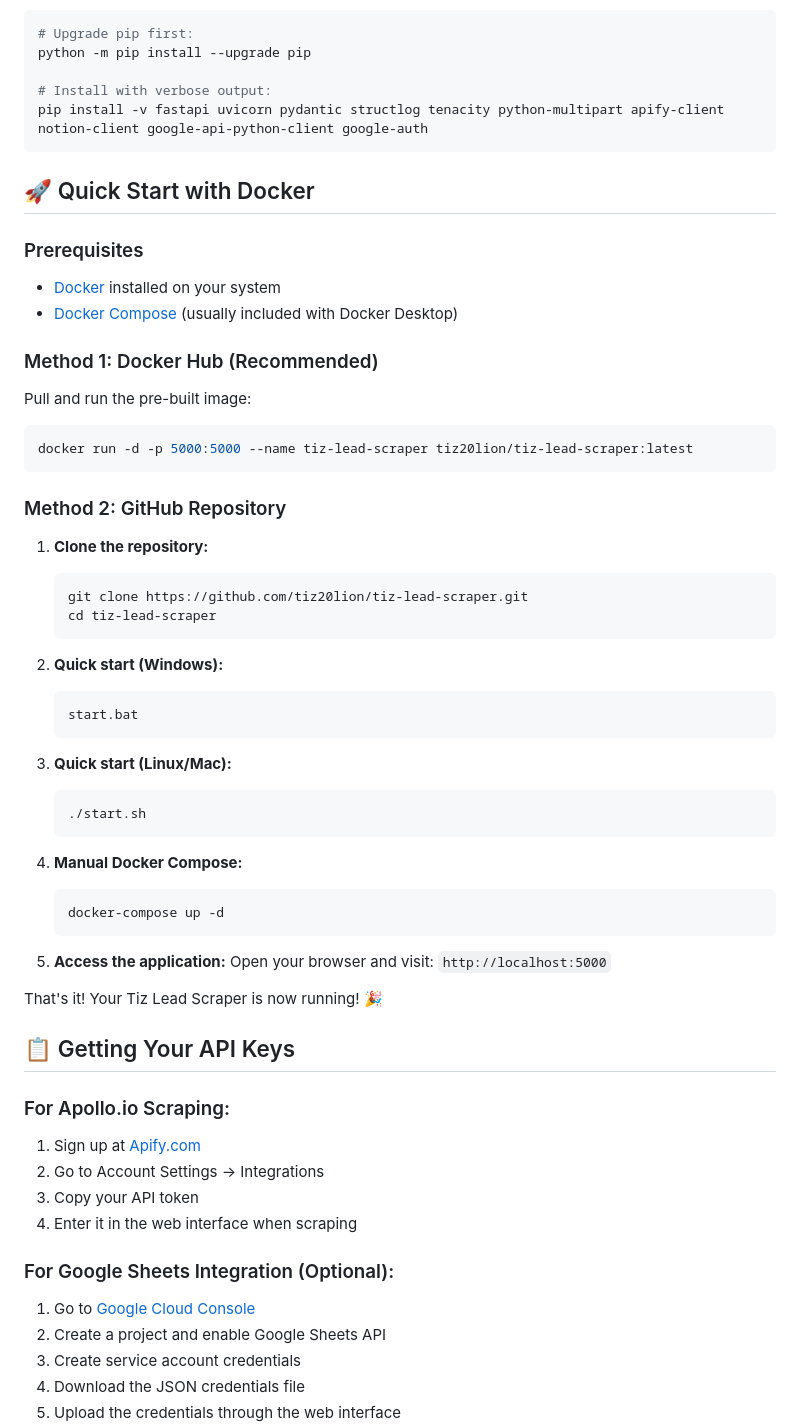
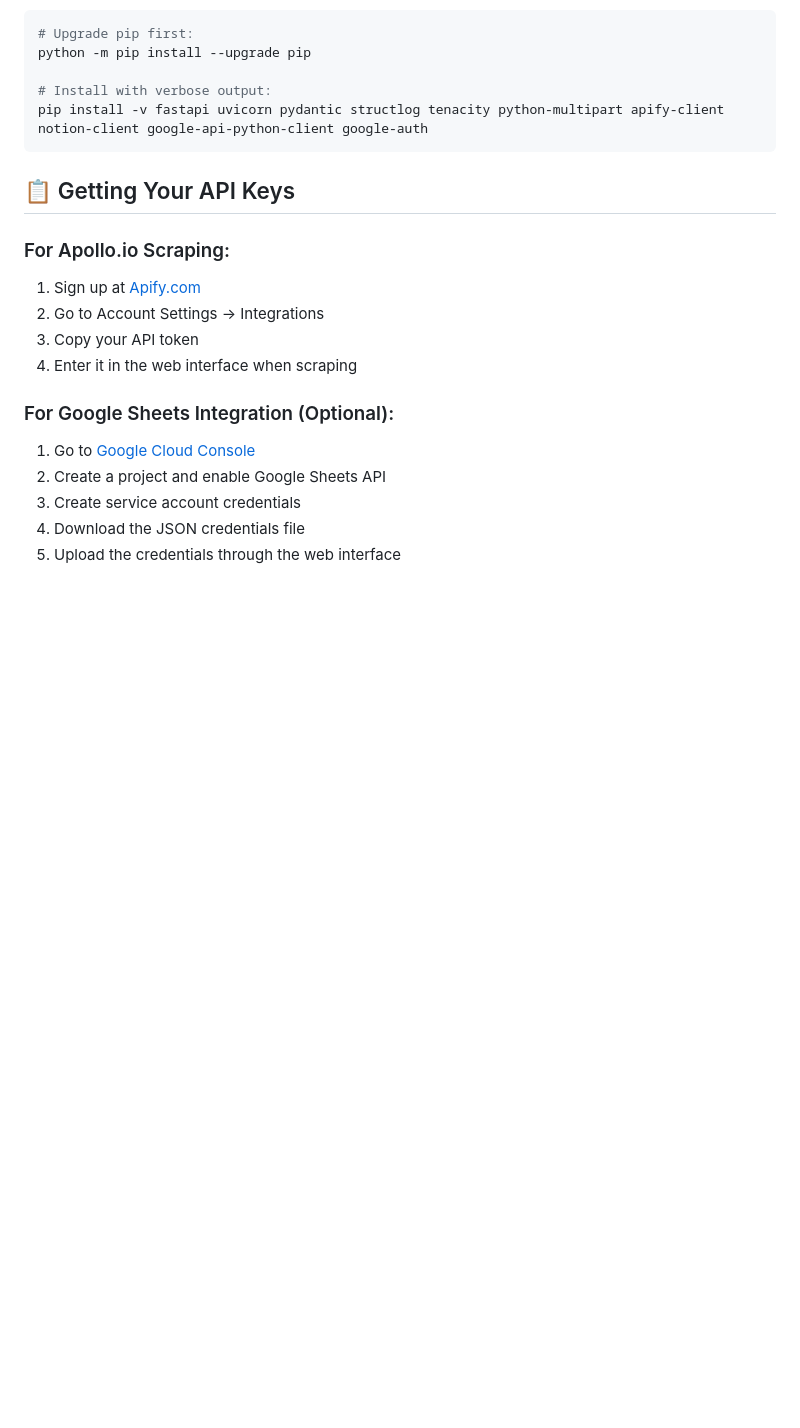
Before and after one commit to Tiz20lion/tiz-lead-scraper, a Markdown page: README.md, the part around one of its changes. GitHub-like rendering; blank space fills up the shorter version.

````diff
--- a/README.md
+++ b/README.md
@@ -166,47 +160,6 @@ python -m pip install --upgrade pip
 pip install -v fastapi uvicorn pydantic structlog tenacity python-multipart apify-client notion-client google-api-python-client google-auth
 ```
 
-## 🚀 Quick Start with Docker
-
-### Prerequisites
-
-- [Docker](https://docs.docker.com/get-docker/) installed on your system
-- [Docker Compose](https://docs.docker.com/compose/install/) (usually included with Docker Desktop)
-
-### Method 1: Docker Hub (Recommended)
-
-Pull and run the pre-built image:
-```bash
-docker run -d -p 5000:5000 --name tiz-lead-scraper tiz20lion/tiz-lead-scraper:latest
-```
-
-### Method 2: GitHub Repository
-
-1. **Clone the repository:**
-   ```bash
-   git clone https://github.com/tiz20lion/tiz-lead-scraper.git
-   cd tiz-lead-scraper
-   ```
-
-2. **Quick start (Windows):**
-   ```bash
-   start.bat
-   ```
-
-3. **Quick start (Linux/Mac):**
-   ```bash
-   ./start.sh
-   ```
-
-4. **Manual Docker Compose:**
-   ```bash
-   docker-compose up -d
-   ```
-
-5. **Access the application:**
-   Open your browser and visit: `http://localhost:5000`
-
-That's it! Your Tiz Lead Scraper is now running! 🎉
 
 ## 📋 Getting Your API Keys
 
````
Also changed, not shown: other parts of README.md (+43 -49 lines).
